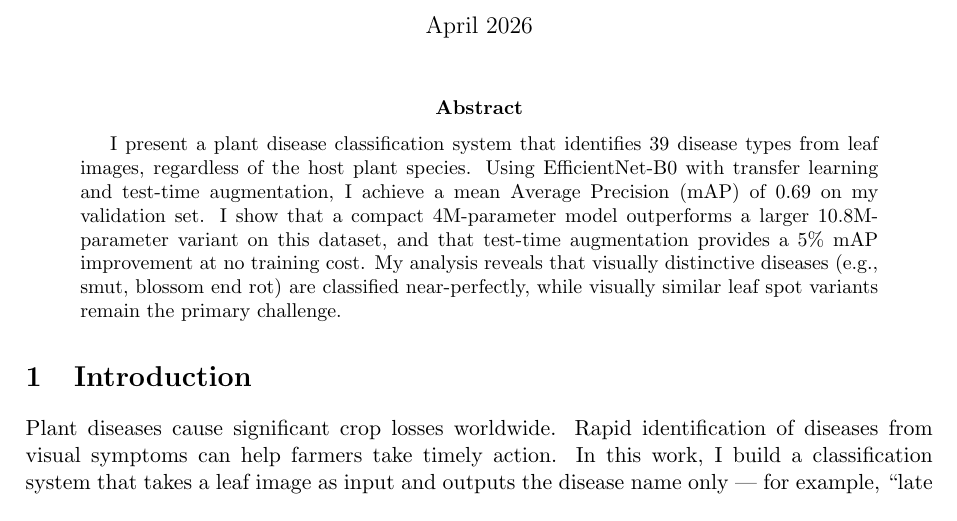
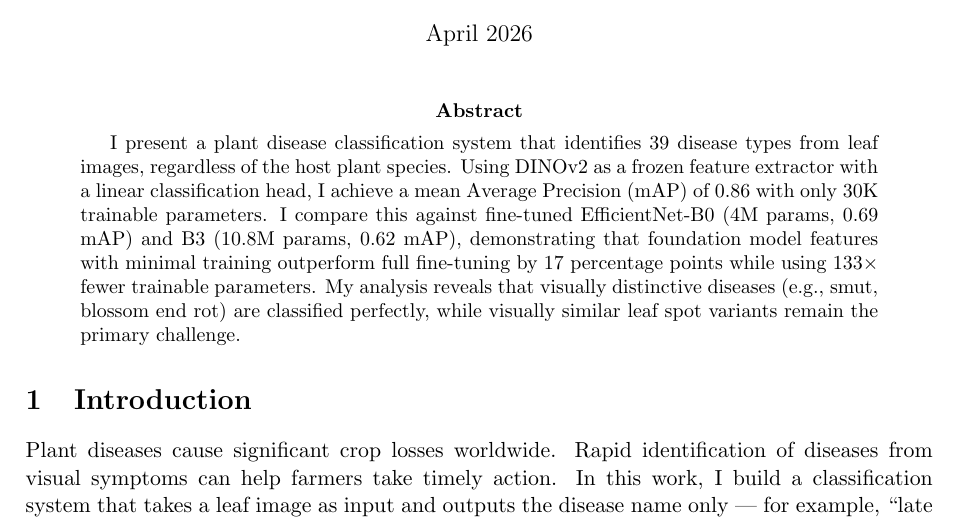
Before and after one commit to Stepang08/Plant_Disease_Detection, a LaTeX paper (reports/report.tex): part of page 1 of 7, cut so that both start at the same text. Compiled offline with pdfLaTeX.

Commit message:
Update README approach section and report abstract with DINOv2 results

```diff
--- a/reports/report.tex
+++ b/reports/report.tex
@@ -15,7 +15,7 @@
 \maketitle
 
 \begin{abstract}
-I present a plant disease classification system that identifies 39 disease types from leaf images, regardless of the host plant species. Using EfficientNet-B0 with transfer learning and test-time augmentation, I achieve a mean Average Precision (mAP) of 0.69 on my validation set. I show that a compact 4M-parameter model outperforms a larger 10.8M-parameter variant on this dataset, and that test-time augmentation provides a 5\% mAP improvement at no training cost. My analysis reveals that visually distinctive diseases (e.g., smut, blossom end rot) are classified near-perfectly, while visually similar leaf spot variants remain the primary challenge.
+I present a plant disease classification system that identifies 39 disease types from leaf images, regardless of the host plant species. Using DINOv2 as a frozen feature extractor with a linear classification head, I achieve a mean Average Precision (mAP) of 0.86 with only 30K trainable parameters. I compare this against fine-tuned EfficientNet-B0 (4M params, 0.69 mAP) and B3 (10.8M params, 0.62 mAP), demonstrating that foundation model features with minimal training outperform full fine-tuning by 17 percentage points while using 133$\times$ fewer trainable parameters. My analysis reveals that visually distinctive diseases (e.g., smut, blossom end rot) are classified perfectly, while visually similar leaf spot variants remain the primary challenge.
 \end{abstract}
 
 % ============================================================
```
Also changed, not shown: README.md.
